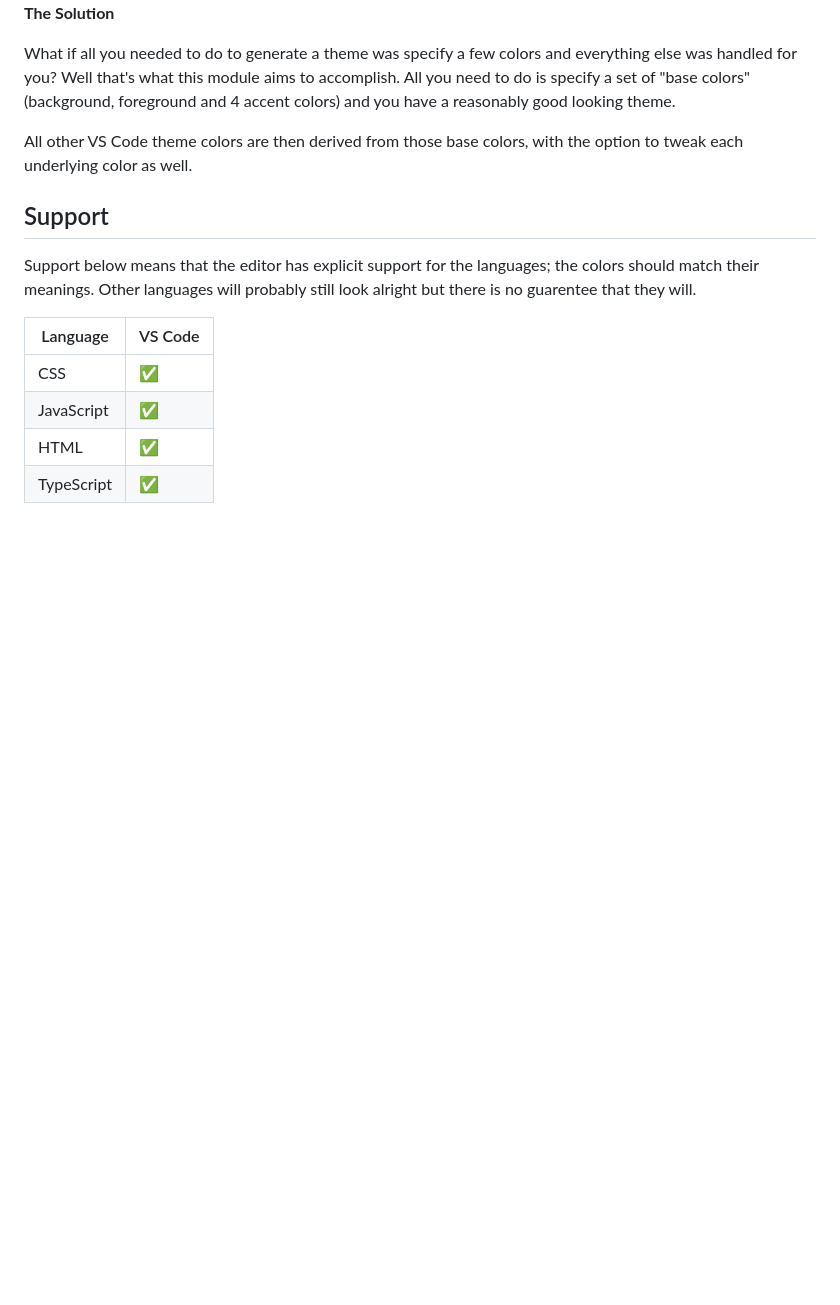
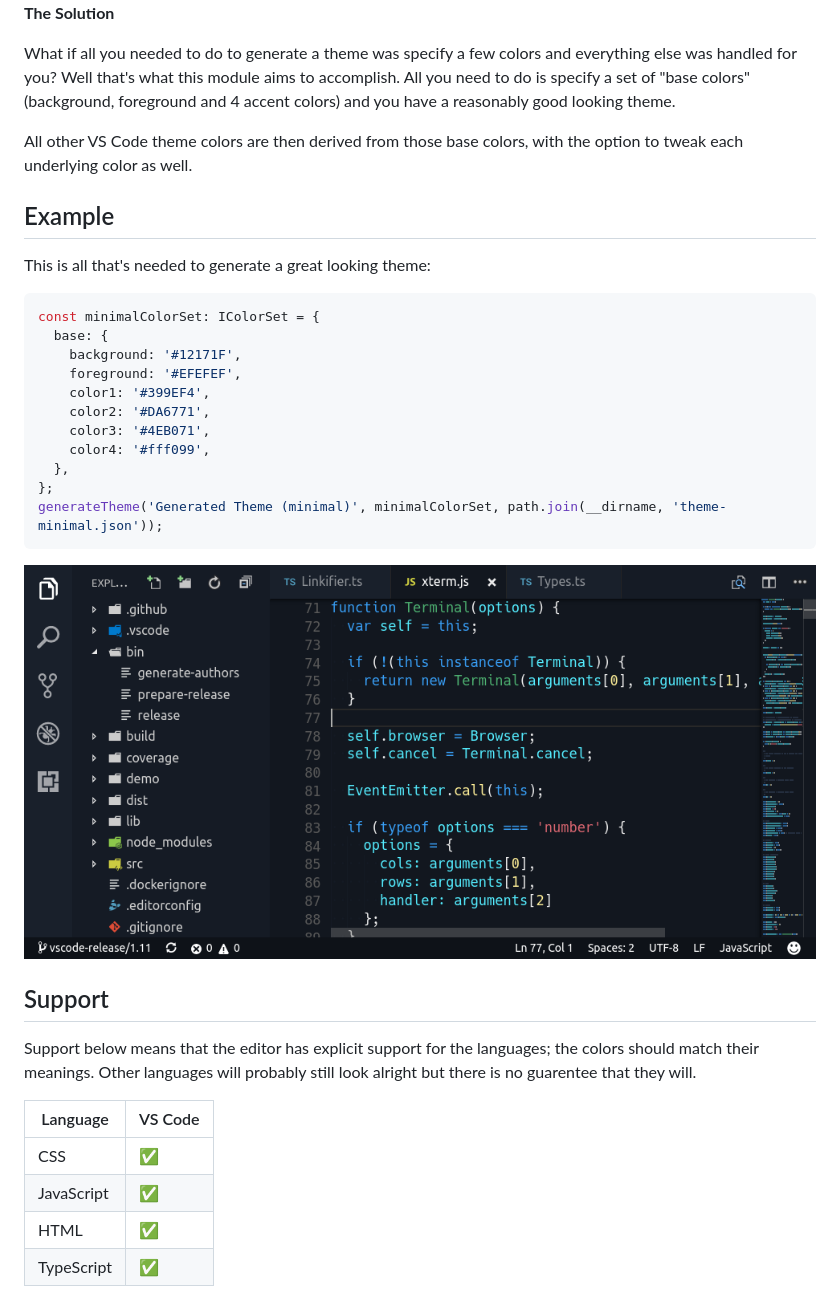
Before and after one commit to Tyriar/vscode-theme-generator, a Markdown page: README.md, the part around the change. GitHub-like rendering; pictures changed too: images/example.png (added); blank space fills up the shorter version.

Commit message:
Add example to readme

````diff
--- a/README.md
+++ b/README.md
@@ -11,6 +11,26 @@
 What if all you needed to do to generate a theme was specify a few colors and everything else was handled for you? Well that's what this module aims to accomplish. All you need to do is specify a set of "base colors" (background, foreground and 4 accent colors) and you have a reasonably good looking theme.
 
 All other VS Code theme colors are then derived from those base colors, with the option to tweak each underlying color as well.
+
+## Example
+
+This is all that's needed to generate a great looking theme:
+
+```ts
+const minimalColorSet: IColorSet = {
+  base: {
+    background: '#12171F',
+    foreground: '#EFEFEF',
+    color1: '#399EF4',
+    color2: '#DA6771',
+    color3: '#4EB071',
+    color4: '#fff099',
+  },
+};
+generateTheme('Generated Theme (minimal)', minimalColorSet, path.join(__dirname, 'theme-minimal.json'));
+```
+
+![](./images/example.png)
 
 ## Support
 
````
